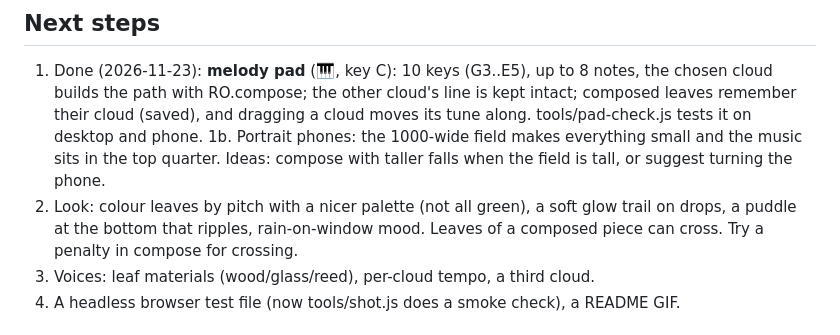
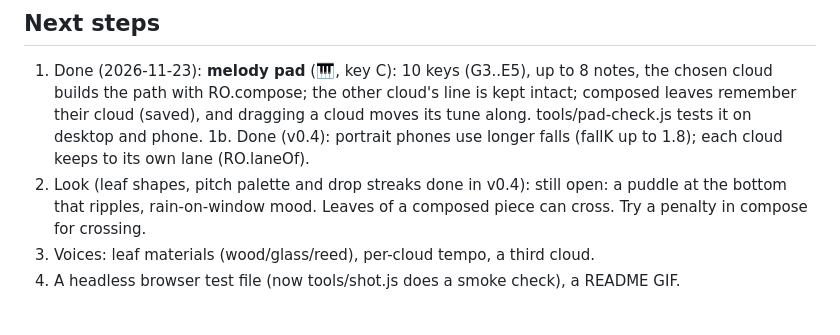
Before and after one commit to HaexFlex/playbot-arcade, a Markdown page: 2026-11-23-rain-organ/PLAN.md, the part around the change. Rendered like a GitHub page.

```diff
--- a/2026-11-23-rain-organ/PLAN.md
+++ b/2026-11-23-rain-organ/PLAN.md
@@ -21,8 +21,8 @@ Not a game with goals: a sound toy and a little generative-music study.
 
 ## Next steps
 1. Done (2026-11-23): **melody pad** (🎹, key C): 10 keys (G3..E5), up to 8 notes, the chosen cloud builds the path with RO.compose; the other cloud's line is kept intact; composed leaves remember their cloud (saved), and dragging a cloud moves its tune along. tools/pad-check.js tests it on desktop and phone.
-1b. Portrait phones: the 1000-wide field makes everything small and the music sits in the top quarter. Ideas: compose with taller falls when the field is tall, or suggest turning the phone.
-2. Look: colour leaves by pitch with a nicer palette (not all green), a soft glow trail on drops, a puddle at the bottom that ripples, rain-on-window mood. Leaves of a composed piece can cross. Try a penalty in compose for crossing.
+1b. Done (v0.4): portrait phones use longer falls (fallK up to 1.8); each cloud keeps to its own lane (RO.laneOf).
+2. Look (leaf shapes, pitch palette and drop streaks done in v0.4): still open: a puddle at the bottom that ripples, rain-on-window mood. Leaves of a composed piece can cross. Try a penalty in compose for crossing.
 3. Voices: leaf materials (wood/glass/reed), per-cloud tempo, a third cloud.
 4. A headless browser test file (now tools/shot.js does a smoke check), a README GIF.
 
```
Also changed, not shown: 2026-11-23-rain-organ/screenshot.png, 1 other file.
